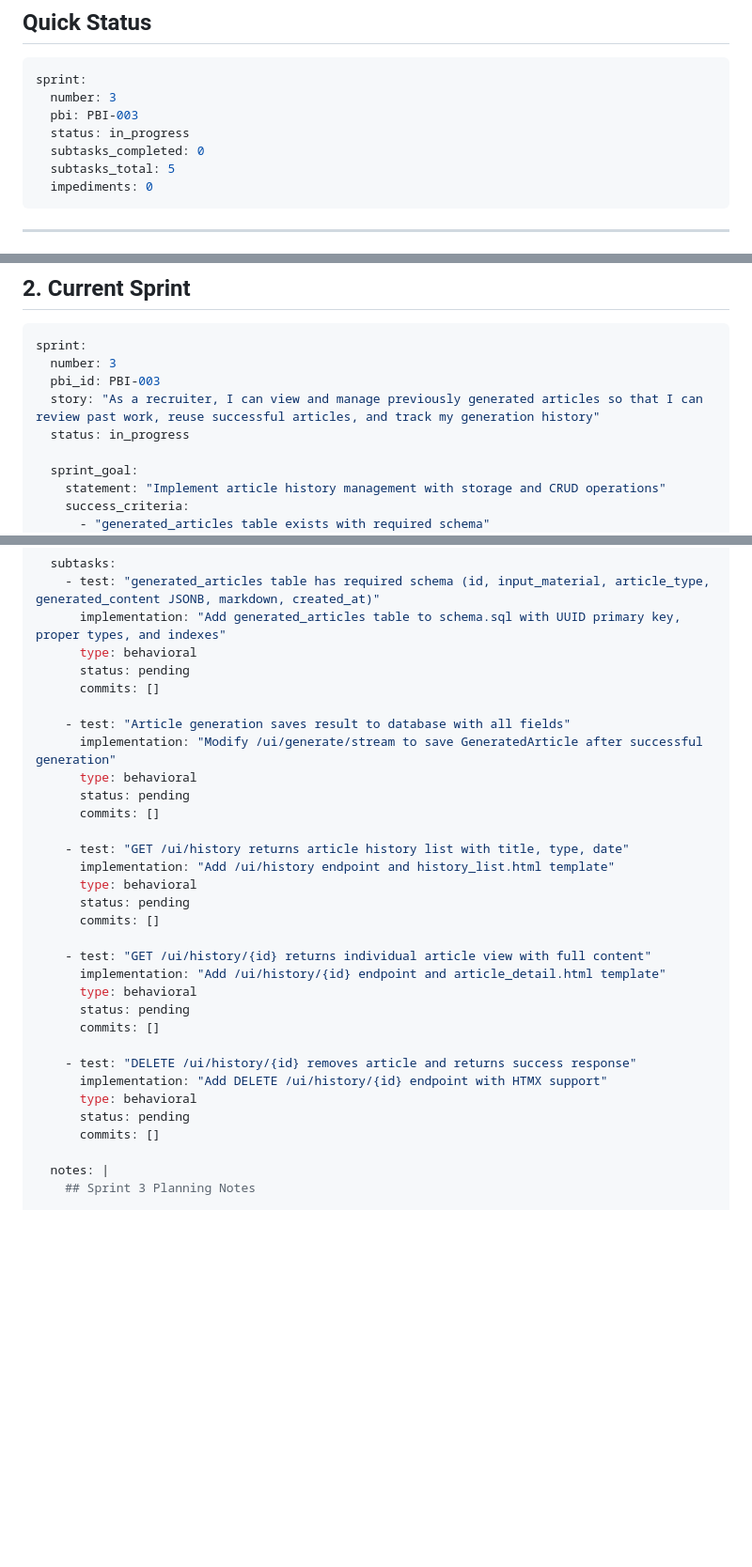
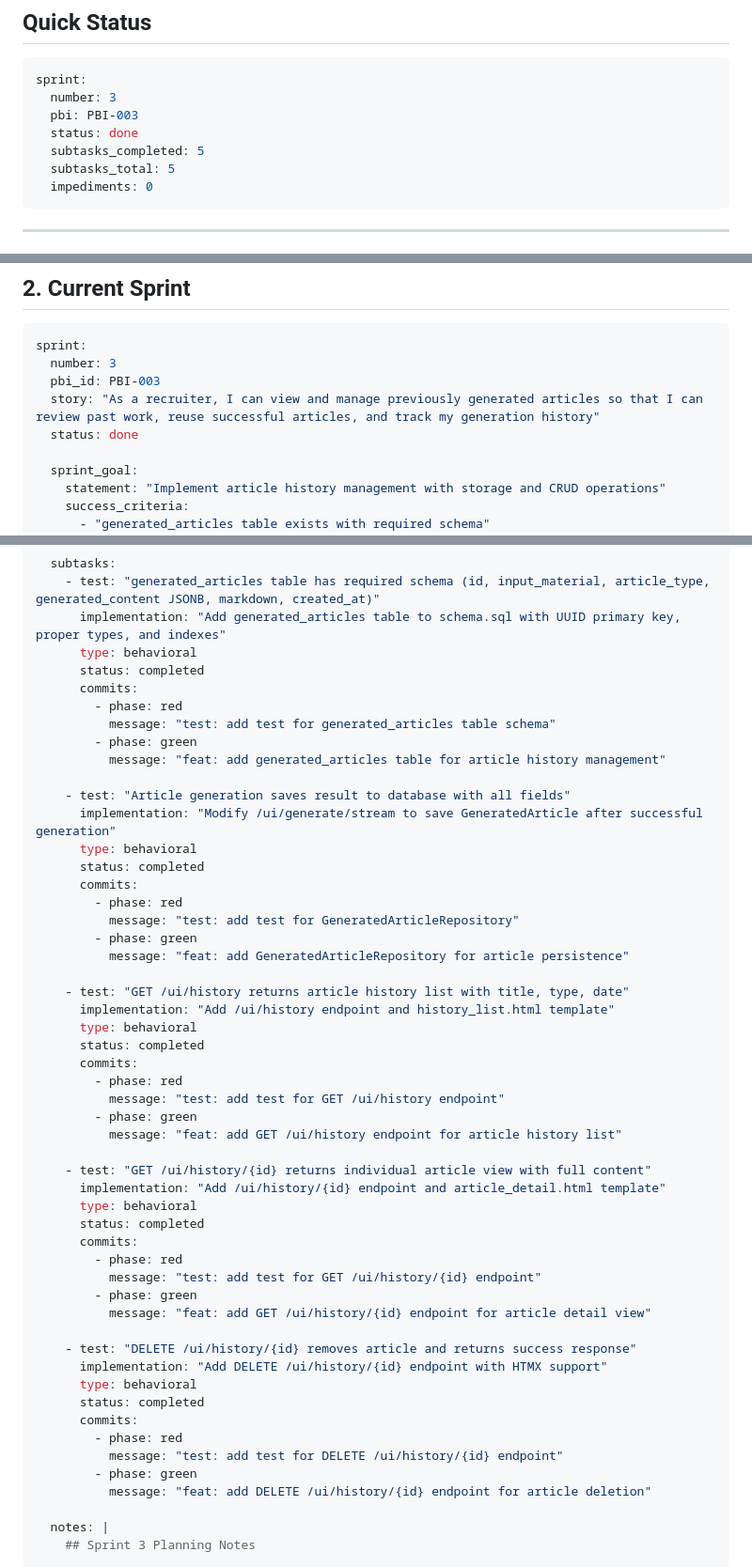
Before and after one commit to wagomu-no-sunaba/etude-rag2, a Markdown page: plan.md, 3 parts joined by grey strips. Shown at 94% size. Rendered like a GitHub page; blank space fills up the shorter version.

Commit message:
docs: complete Sprint 3 - PBI-003 article history management
All 5 subtasks completed through TDD cycle:
1. generated_articles table schema
2. GeneratedArticleRepository for persistence
3. GET /ui/history list endpoint
4. GET /ui/history/{id} detail endpoint
5. DELETE /ui/history/{id} delete endpoint

Definition of Done verified:
- 87 tests passed
- Lint clean (ruff check)
- Types valid (mypy)

````diff
--- a/plan.md
+++ b/plan.md
@@ -125,8 +125,8 @@ Sprint Cycle:
 sprint:
   number: 3
   pbi: PBI-003
-  status: in_progress
-  subtasks_completed: 0
+  status: done
+  subtasks_completed: 5
   subtasks_total: 5
   impediments: 0
 ```
@@ -267,7 +267,7 @@ sprint:
   number: 3
   pbi_id: PBI-003
   story: "As a recruiter, I can view and manage previously generated articles so that I can review past work, reuse successful articles, and track my generation history"
-  status: in_progress
+  status: done
 
   sprint_goal:
     statement: "Implement article history management with storage and CRUD operations"
@@ -283,32 +283,52 @@ sprint:
     - test: "generated_articles table has required schema (id, input_material, article_type, generated_content JSONB, markdown, created_at)"
       implementation: "Add generated_articles table to schema.sql with UUID primary key, proper types, and indexes"
       type: behavioral
-      status: pending
-      commits: []
+      status: completed
+      commits:
+        - phase: red
+          message: "test: add test for generated_articles table schema"
+        - phase: green
+          message: "feat: add generated_articles table for article history management"
 
     - test: "Article generation saves result to database with all fields"
       implementation: "Modify /ui/generate/stream to save GeneratedArticle after successful generation"
       type: behavioral
-      status: pending
-      commits: []
+      status: completed
+      commits:
+        - phase: red
+          message: "test: add test for GeneratedArticleRepository"
+        - phase: green
+          message: "feat: add GeneratedArticleRepository for article persistence"
 
     - test: "GET /ui/history returns article history list with title, type, date"
       implementation: "Add /ui/history endpoint and history_list.html template"
       type: behavioral
-      status: pending
-      commits: []
+      status: completed
+      commits:
+        - phase: red
+          message: "test: add test for GET /ui/history endpoint"
+        - phase: green
+          message: "feat: add GET /ui/history endpoint for article history list"
 
     - test: "GET /ui/history/{id} returns individual article view with full content"
       implementation: "Add /ui/history/{id} endpoint and article_detail.html template"
       type: behavioral
-      status: pending
-      commits: []
+      status: completed
+      commits:
+        - phase: red
+          message: "test: add test for GET /ui/history/{id} endpoint"
+        - phase: green
+          message: "feat: add GET /ui/history/{id} endpoint for article detail view"
 
     - test: "DELETE /ui/history/{id} removes article and returns success response"
       implementation: "Add DELETE /ui/history/{id} endpoint with HTMX support"
       type: behavioral
-      status: pending
-      commits: []
+      status: completed
+      commits:
+        - phase: red
+          message: "test: add test for DELETE /ui/history/{id} endpoint"
+        - phase: green
+          message: "feat: add DELETE /ui/history/{id} endpoint for article deletion"
 
   notes: |
     ## Sprint 3 Planning Notes
````
